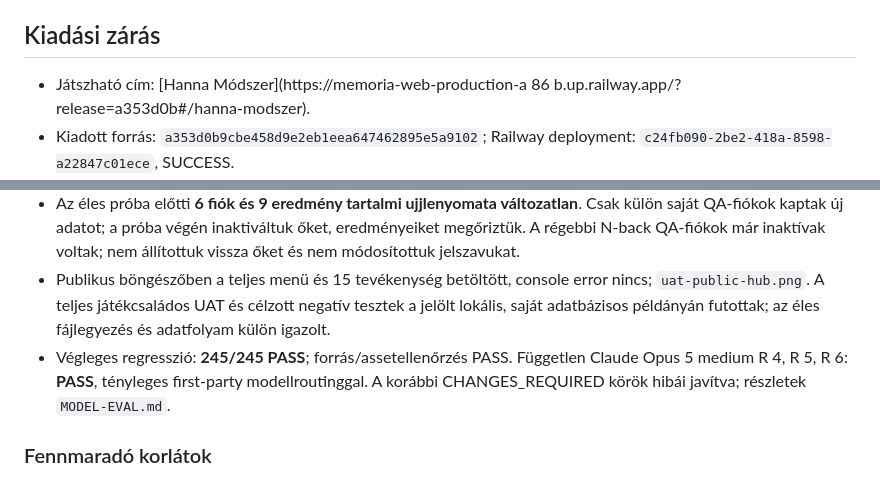
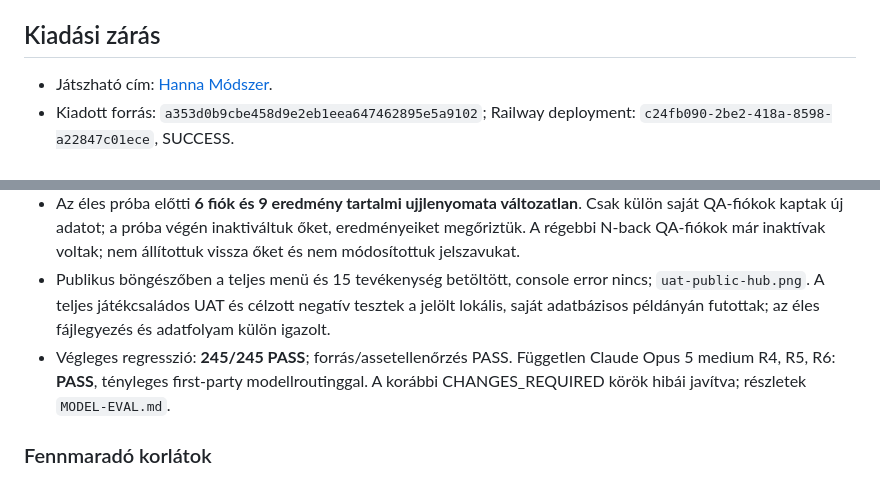
Before and after one commit to belavarga1117/hanna-matek, a Markdown page: docs/HANNA-METHOD-DELIVERY.md, 2 parts joined by grey strips. Drawn GitHub-style.

Commit message:
Keep delivery link intact after report formatting

```diff
--- a/docs/HANNA-METHOD-DELIVERY.md
+++ b/docs/HANNA-METHOD-DELIVERY.md
@@ -57,7 +57,7 @@ A források elveihez saját böngészős tanító játékokat készítettünk; a
 
 ## Kiadási zárás
 
-- Játszható cím: [Hanna Módszer](https://memoria-web-production-a 86 b.up.railway.app/?release=a353d0b#/hanna-modszer).
+- Játszható cím: [Hanna Módszer](https://memoria-web-production-a86b.up.railway.app/?release=a353d0b#/hanna-modszer).
 - Kiadott forrás: `a353d0b9cbe458d9e2eb1eea647462895e5a9102`; Railway deployment: `c24fb090-2be2-418a-8598-a22847c01ece`, SUCCESS.
 - Friss mentés és külön adatbázisos visszaállítás: 2026-09-11 15:12:42 UTC, PASS. A meglévő adatokra nem futott visszaállítás.
 - Publikus fájlegyezés: **101/101**; futó konténer forrás/migráció/csomag egyezés: **120/120**; API health PASS. `.local/hanna-method/public-assets-proof.json`, `runtime-source-proof.json`.
@@ -65,7 +65,7 @@ A források elveihez saját böngészős tanító játékokat készítettünk; a
 - Éles eredményazonosítók: `f6f3362a-24ad-4f26-becb-d24f8485a014`, `cdedb476-c26e-4020-8e22-8e2802e95cf7`. Feladatsor: `67c203fb-8c0f-4b07-b7d8-0185210cb6e6`.
 - Az éles próba előtti **6 fiók és 9 eredmény tartalmi ujjlenyomata változatlan**. Csak külön saját QA-fiókok kaptak új adatot; a próba végén inaktiváltuk őket, eredményeiket megőriztük. A régebbi N-back QA-fiókok már inaktívak voltak; nem állítottuk vissza őket és nem módosítottuk jelszavukat.
 - Publikus böngészőben a teljes menü és 15 tevékenység betöltött, console error nincs; `uat-public-hub.png`. A teljes játékcsaládos UAT és célzott negatív tesztek a jelölt lokális, saját adatbázisos példányán futottak; az éles fájlegyezés és adatfolyam külön igazolt.
-- Végleges regresszió: **245/245 PASS**; forrás/assetellenőrzés PASS. Független Claude Opus 5 medium R 4, R 5, R 6: **PASS**, tényleges first-party modellroutinggal. A korábbi CHANGES_REQUIRED körök hibái javítva; részletek `MODEL-EVAL.md`.
+- Végleges regresszió: **245/245 PASS**; forrás/assetellenőrzés PASS. Független Claude Opus 5 medium R4, R5, R6: **PASS**, tényleges first-party modellroutinggal. A korábbi CHANGES_REQUIRED körök hibái javítva; részletek `MODEL-EVAL.md`.
 
 ### Fennmaradó korlátok
 
```
